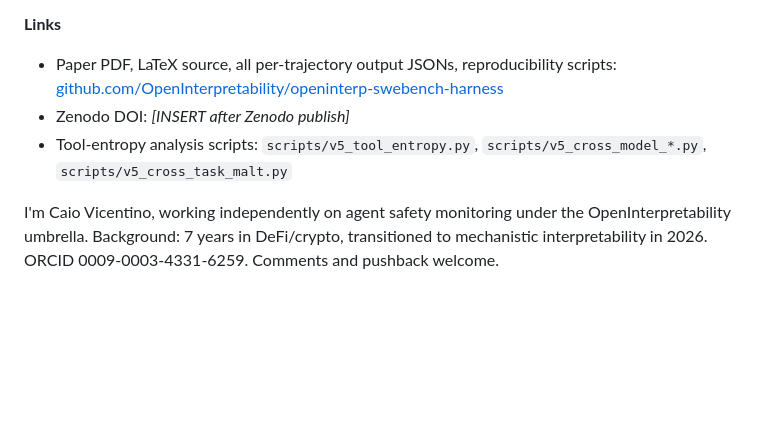
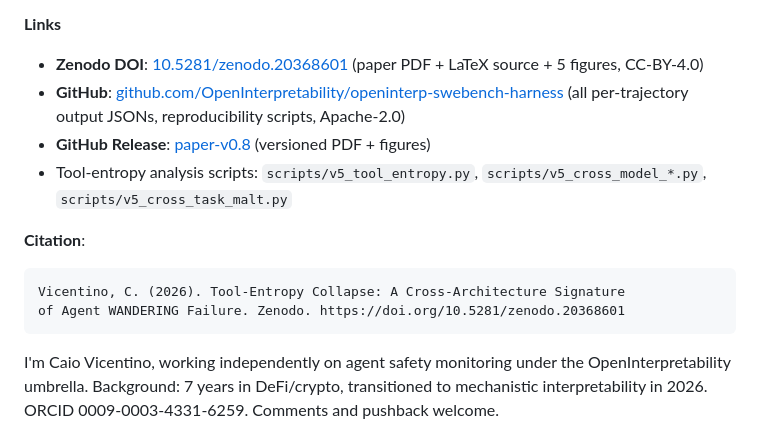
Before and after one commit to OpenInterpretability/openinterp-swebench-harness, a Markdown page: paper/alignment_forum_post.md, the part around the change. Drawn GitHub-style; blank space fills up the shorter version.

````diff
--- a/paper/alignment_forum_post.md
+++ b/paper/alignment_forum_post.md
@@ -96,8 +96,15 @@ Open questions I'd value feedback on:
 
 **Links**
 
-- Paper PDF, LaTeX source, all per-trajectory output JSONs, reproducibility scripts: [github.com/OpenInterpretability/openinterp-swebench-harness](https://github.com/OpenInterpretability/openinterp-swebench-harness)
-- Zenodo DOI: *[INSERT after Zenodo publish]*
+- **Zenodo DOI**: [10.5281/zenodo.20368601](https://doi.org/10.5281/zenodo.20368601) (paper PDF + LaTeX source + 5 figures, CC-BY-4.0)
+- **GitHub**: [github.com/OpenInterpretability/openinterp-swebench-harness](https://github.com/OpenInterpretability/openinterp-swebench-harness) (all per-trajectory output JSONs, reproducibility scripts, Apache-2.0)
+- **GitHub Release**: [paper-v0.8](https://github.com/OpenInterpretability/openinterp-swebench-harness/releases/tag/paper-v0.8) (versioned PDF + figures)
 - Tool-entropy analysis scripts: `scripts/v5_tool_entropy.py`, `scripts/v5_cross_model_*.py`, `scripts/v5_cross_task_malt.py`
 
+**Citation**:
+```
+Vicentino, C. (2026). Tool-Entropy Collapse: A Cross-Architecture Signature
+of Agent WANDERING Failure. Zenodo. https://doi.org/10.5281/zenodo.20368601
+```
+
 I'm Caio Vicentino, working independently on agent safety monitoring under the OpenInterpretability umbrella. Background: 7 years in DeFi/crypto, transitioned to mechanistic interpretability in 2026. ORCID 0009-0003-4331-6259. Comments and pushback welcome.
````
Also changed, not shown: paper/hf_paper_card.md (+4 -4 lines).
